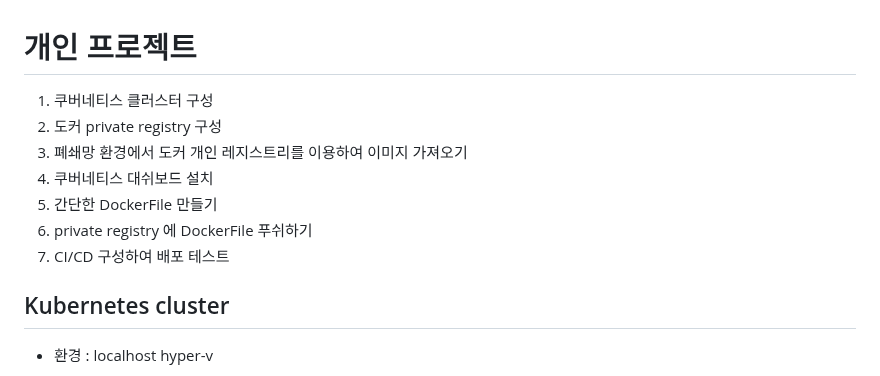
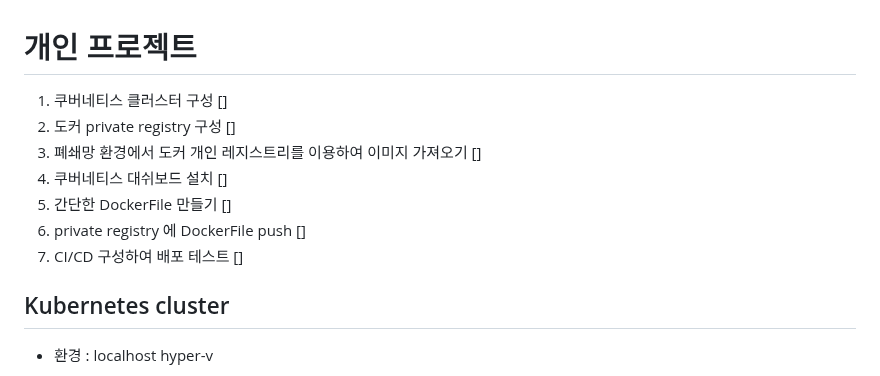
Before and after one commit to wlsejrdyd/linux, a Markdown page: Project/README.md, the part around the change. Rendered like a GitHub page.

```diff
--- a/Project/README.md
+++ b/Project/README.md
@@ -1,12 +1,12 @@
 # 개인 프로젝트
 
-1. 쿠버네티스 클러스터 구성
-2. 도커 private registry 구성
-3. 폐쇄망 환경에서 도커 개인 레지스트리를 이용하여 이미지 가져오기
-4. 쿠버네티스 대쉬보드 설치
-5. 간단한 DockerFile 만들기
-6. private registry 에 DockerFile 푸쉬하기
-7. CI/CD 구성하여 배포 테스트
+1. 쿠버네티스 클러스터 구성 []
+2. 도커 private registry 구성 []
+3. 폐쇄망 환경에서 도커 개인 레지스트리를 이용하여 이미지 가져오기 []
+4. 쿠버네티스 대쉬보드 설치 []
+5. 간단한 DockerFile 만들기 []
+6. private registry 에 DockerFile push []
+7. CI/CD 구성하여 배포 테스트 []
 
 ## Kubernetes cluster
 * 환경 : localhost hyper-v
```
